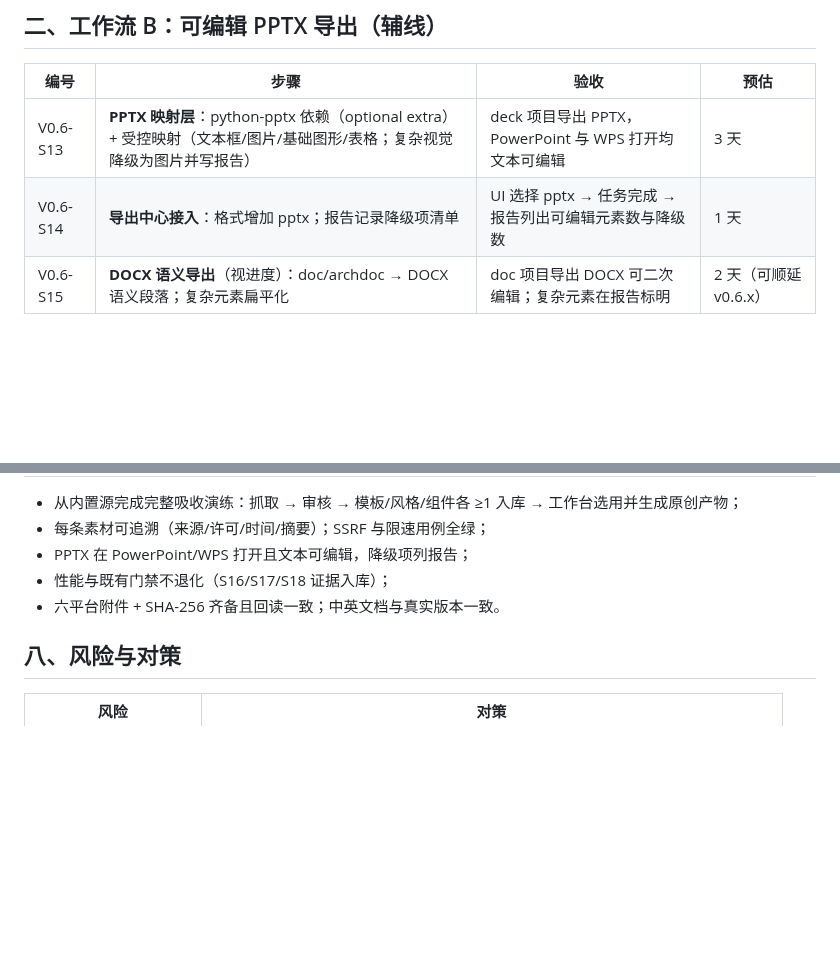
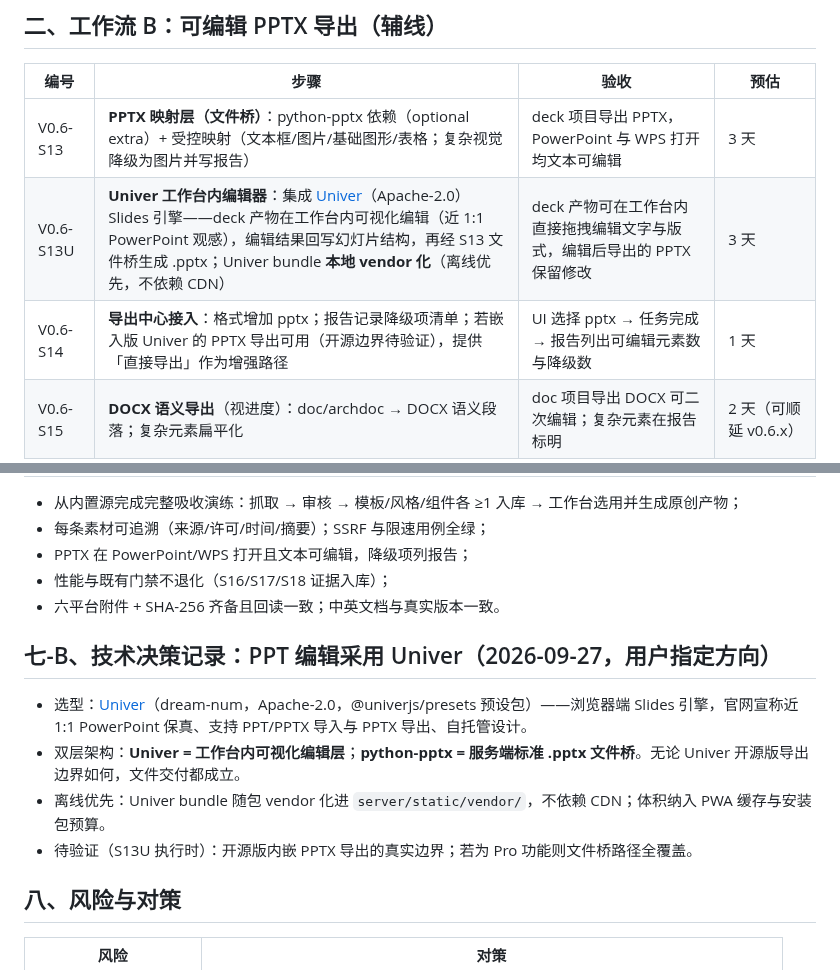
Before and after one commit to KratosLee-6/Html-ninefox, a Markdown page: docs/PLAN-v0.6.0-STABLE-20260927.md, 2 parts joined by grey strips. GitHub-like rendering; blank space fills up the shorter version.

Commit message:
docs: adopt Univer for in-workbench PPT editing (V0.6-S13U)
Per user direction, PPT editing now follows a two-layer design: Univer
(Apache-2.0 browser Slides engine, vendored locally for offline-first)
as the in-workbench visual editor, and python-pptx as the server-side
.pptx file bridge, so file delivery is independent of Univer's export
feature boundaries. Adds step V0.6-S13U and a decision record.

```diff
--- a/docs/PLAN-v0.6.0-STABLE-20260927.md
+++ b/docs/PLAN-v0.6.0-STABLE-20260927.md
@@ -61,8 +61,9 @@
 
 | 编号 | 步骤 | 验收 | 预估 |
 |---|---|---|---|
-| V0.6-S13 | **PPTX 映射层**：python-pptx 依赖（optional extra）+ 受控映射（文本框/图片/基础图形/表格；复杂视觉降级为图片并写报告） | deck 项目导出 PPTX，PowerPoint 与 WPS 打开均文本可编辑 | 3 天 |
-| V0.6-S14 | **导出中心接入**：格式增加 pptx；报告记录降级项清单 | UI 选择 pptx → 任务完成 → 报告列出可编辑元素数与降级数 | 1 天 |
+| V0.6-S13 | **PPTX 映射层（文件桥）**：python-pptx 依赖（optional extra）+ 受控映射（文本框/图片/基础图形/表格；复杂视觉降级为图片并写报告） | deck 项目导出 PPTX，PowerPoint 与 WPS 打开均文本可编辑 | 3 天 |
+| V0.6-S13U | **Univer 工作台内编辑器**：集成 [Univer](https://github.com/dream-num/univer)（Apache-2.0）Slides 引擎——deck 产物在工作台内可视化编辑（近 1:1 PowerPoint 观感），编辑结果回写幻灯片结构，再经 S13 文件桥生成 .pptx；Univer bundle **本地 vendor 化**（离线优先，不依赖 CDN） | deck 产物可在工作台内直接拖拽编辑文字与版式，编辑后导出的 PPTX 保留修改 | 3 天 |
+| V0.6-S14 | **导出中心接入**：格式增加 pptx；报告记录降级项清单；若嵌入版 Univer 的 PPTX 导出可用（开源边界待验证），提供「直接导出」作为增强路径 | UI 选择 pptx → 任务完成 → 报告列出可编辑元素数与降级数 | 1 天 |
 | V0.6-S15 | **DOCX 语义导出**（视进度）：doc/archdoc → DOCX 语义段落；复杂元素扁平化 | doc 项目导出 DOCX 可二次编辑；复杂元素在报告标明 | 2 天（可顺延 v0.6.x） |
 
 ## 三、工作流 C：质量与性能门禁
@@ -109,6 +110,13 @@
 - 性能与既有门禁不退化（S16/S17/S18 证据入库）；
 - 六平台附件 + SHA-256 齐备且回读一致；中英文档与真实版本一致。
 
+## 七-B、技术决策记录：PPT 编辑采用 Univer（2026-09-27，用户指定方向）
+
+- 选型：[Univer](https://github.com/dream-num/univer)（dream-num，Apache-2.0，@univerjs/presets 预设包）——浏览器端 Slides 引擎，官网宣称近 1:1 PowerPoint 保真、支持 PPT/PPTX 导入与 PPTX 导出、自托管设计。
+- 双层架构：**Univer = 工作台内可视化编辑层**；**python-pptx = 服务端标准 .pptx 文件桥**。无论 Univer 开源版导出边界如何，文件交付都成立。
+- 离线优先：Univer bundle 随包 vendor 化进 `server/static/vendor/`，不依赖 CDN；体积纳入 PWA 缓存与安装包预算。
+- 待验证（S13U 执行时）：开源版内嵌 PPTX 导出的真实边界；若为 Pro 功能则文件桥路径全覆盖。
+
 ## 八、风险与对策
 
 | 风险 | 对策 |
```
